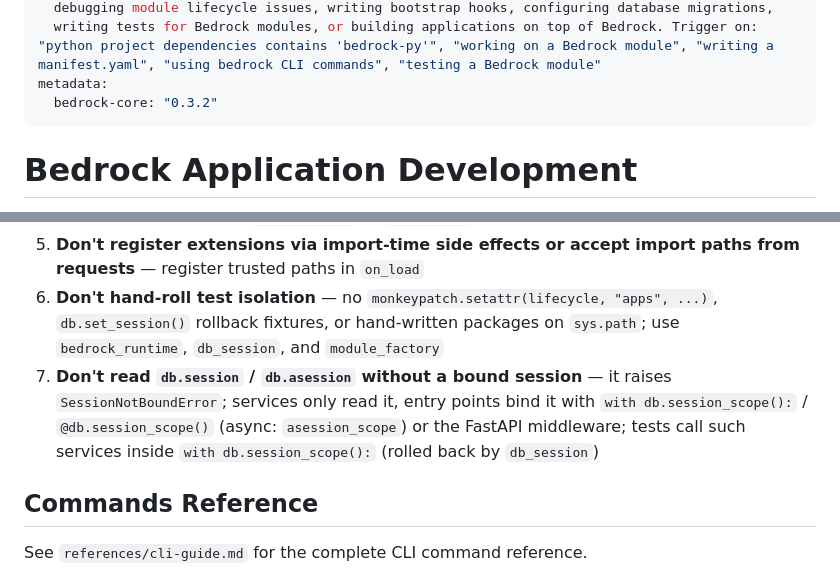
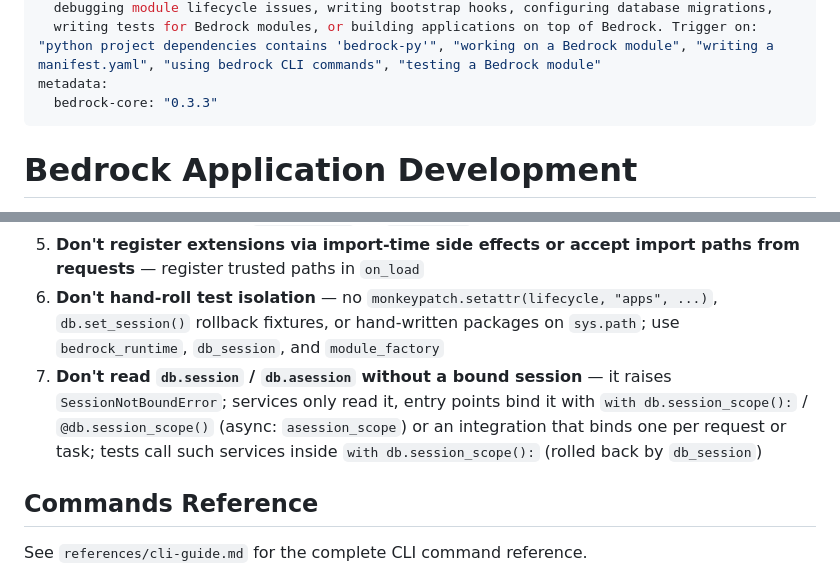
Before and after one commit to maacck/bedrock-py, a Markdown page: skills/bedrock/SKILL.md, 2 parts joined by grey strips. Drawn GitHub-style.

Commit message:
docs(skills): keep integrations out of the session-binding guidance
v0.3.2 removed integration guides from the bedrock skill. Refer to an integration's middleware or task class generically instead of naming FastAPI or Celery.

```diff
--- a/skills/bedrock/SKILL.md
+++ b/skills/bedrock/SKILL.md
@@ -7,7 +7,7 @@ description: >
   debugging module lifecycle issues, writing bootstrap hooks, configuring database migrations,
   writing tests for Bedrock modules, or building applications on top of Bedrock. Trigger on: "python project dependencies contains 'bedrock-py'", "working on a Bedrock module", "writing a manifest.yaml", "using bedrock CLI commands", "testing a Bedrock module"
 metadata:
-  bedrock-core: "0.3.2"
+  bedrock-core: "0.3.3"
 ---
 
 # Bedrock Application Development
@@ -502,7 +502,7 @@ Async tests: `await bedrock.asetup(...)` and `await bedrock_runtime.registry.ash
 4. **Don't recursively call `mark_ready()` or `shutdown()`** from lifecycle hooks or signal receivers
 5. **Don't register extensions via import-time side effects or accept import paths from requests** — register trusted paths in `on_load`
 6. **Don't hand-roll test isolation** — no `monkeypatch.setattr(lifecycle, "apps", ...)`, `db.set_session()` rollback fixtures, or hand-written packages on `sys.path`; use `bedrock_runtime`, `db_session`, and `module_factory`
-7. **Don't read `db.session` / `db.asession` without a bound session** — it raises `SessionNotBoundError`; services only read it, entry points bind it with `with db.session_scope():` / `@db.session_scope()` (async: `asession_scope`) or the FastAPI middleware; tests call such services inside `with db.session_scope():` (rolled back by `db_session`)
+7. **Don't read `db.session` / `db.asession` without a bound session** — it raises `SessionNotBoundError`; services only read it, entry points bind it with `with db.session_scope():` / `@db.session_scope()` (async: `asession_scope`) or an integration that binds one per request or task; tests call such services inside `with db.session_scope():` (rolled back by `db_session`)
 
 ## Commands Reference
 
```
Also changed, not shown: 2 other files.
